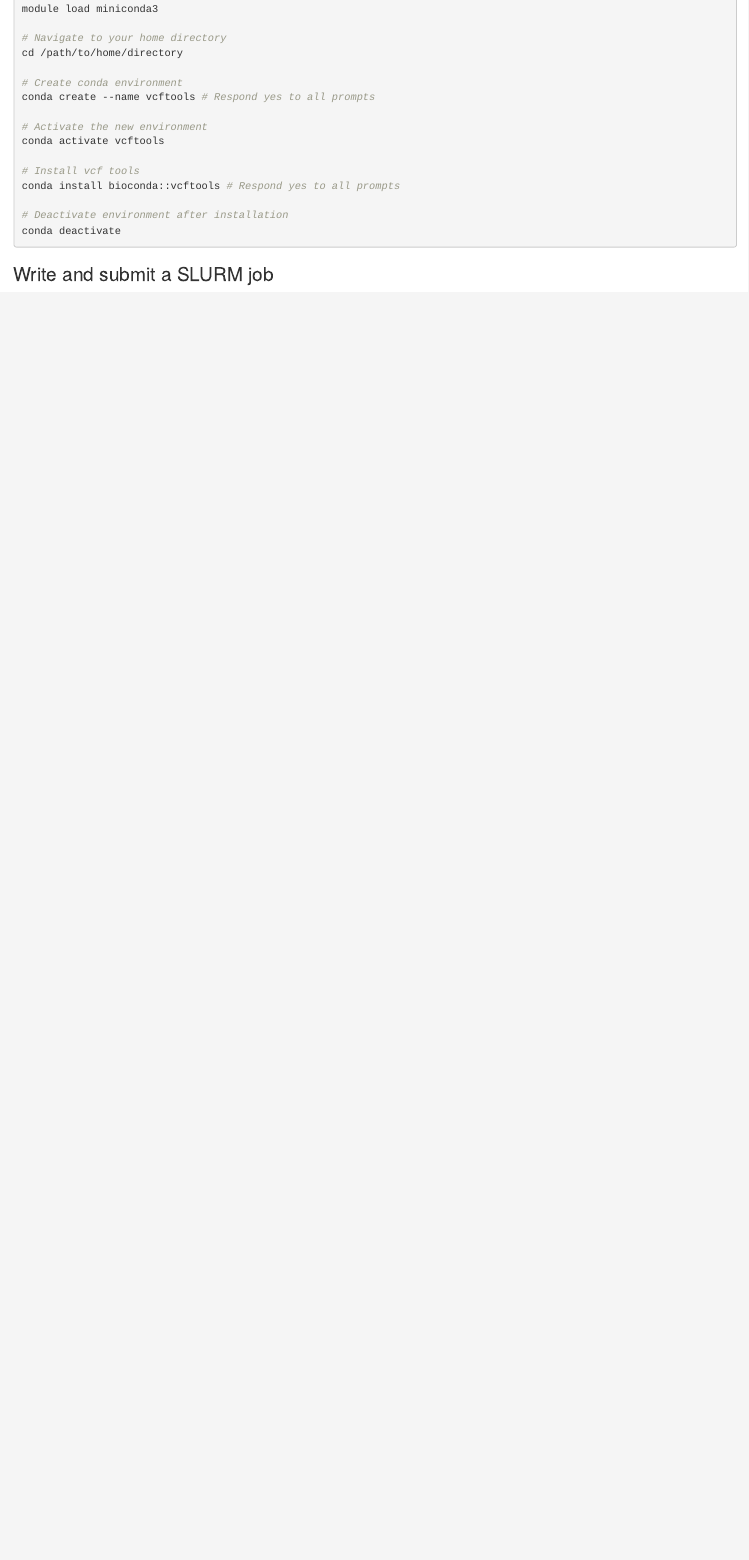
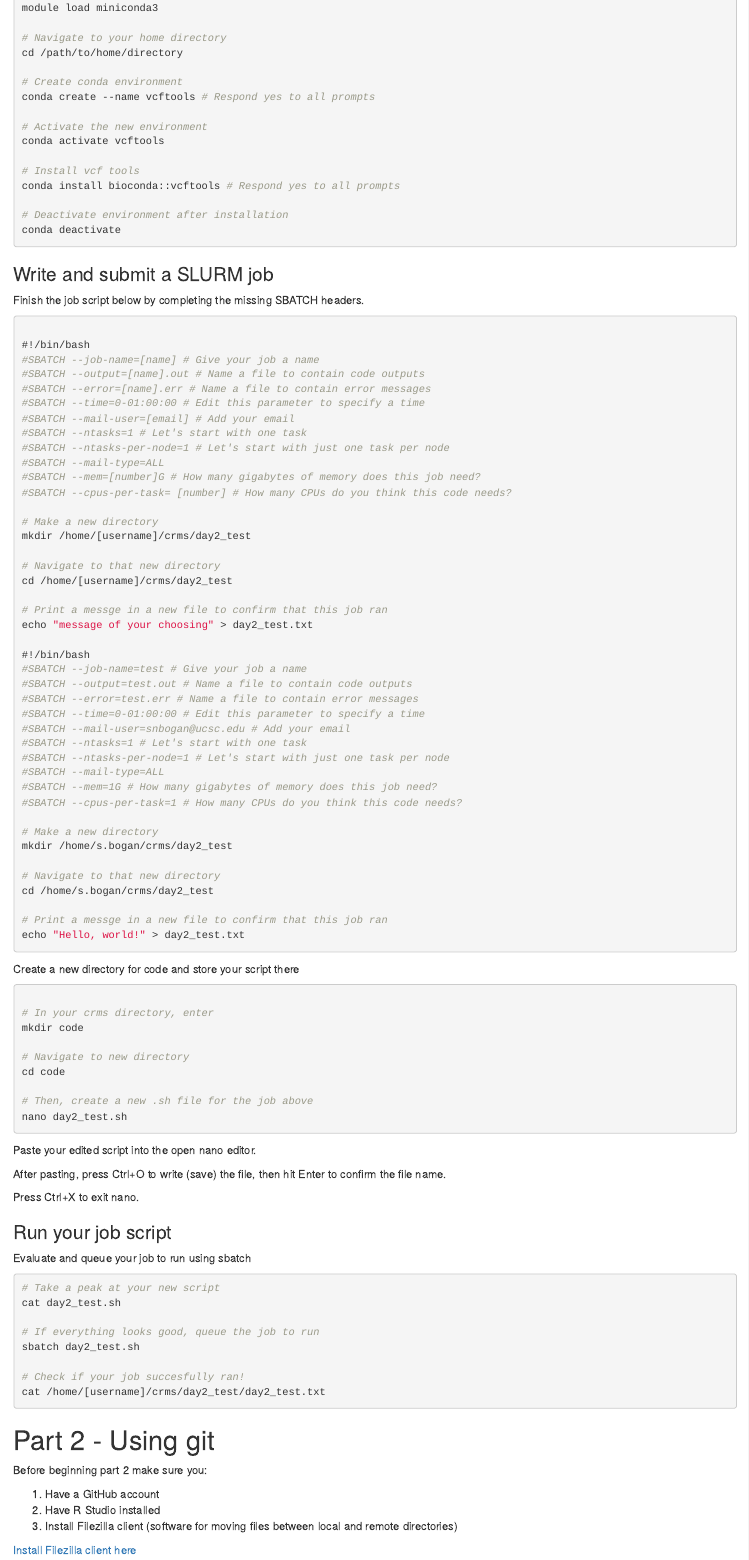
Before and after one commit to snbogan/3seas_cons_res, an R Markdown document (Git_HPC_practice.Rmd): the page in a window 1100 px wide, from 1700 px down before the commit and from 970 px down after it, so that both start at the same text. The pictures show the output file Git_HPC_practice.html that the author committed with the source, opened offline.

Commit message:
Push final Part 1 of Explorer activity

````diff
--- a/Git_HPC_practice.Rmd
+++ b/Git_HPC_practice.Rmd
@@ -10,0 +70 @@ knitr::opts_chunk$set(echo = TRUE)
+```{bash, eval = FALSE}
@@ -11,3 +72,122 @@ knitr::opts_chunk$set(echo = TRUE)
+module load miniconda3
+
+# Navigate to your home directory
+cd /path/to/home/directory
+
+# Create conda environment
+conda create --name vcftools # Respond yes to all prompts
+
+# Activate the new environment
+conda activate vcftools
+
+# Install vcf tools
+conda install bioconda::vcftools # Respond yes to all prompts
+
+# Deactivate environment after installation
+conda deactivate
+
+```
+
+
+### Write and submit a SLURM job
+
+Finish the job script below by completing the missing SBATCH headers.
+
+```{bash, eval = FALSE}
+
+#!/bin/bash
+#SBATCH --job-name=[name] # Give your job a name
+#SBATCH --output=[name].out # Name a file to contain code outputs
+#SBATCH --error=[name].err # Name a file to contain error messages
+#SBATCH --time=0-01:00:00 # Edit this parameter to specify a time
+#SBATCH --mail-user=[email] # Add your email
+#SBATCH --ntasks=1 # Let's start with one task
+#SBATCH --ntasks-per-node=1 # Let's start with just one task per node
+#SBATCH --mail-type=ALL
+#SBATCH --mem=[number]G # How many gigabytes of memory does this job need?
+#SBATCH --cpus-per-task= [number] # How many CPUs do you think this code needs?
+
+# Make a new directory
+mkdir /home/[username]/crms/day2_test
+
+# Navigate to that new directory
+cd /home/[username]/crms/day2_test
+
+# Print a messge in a new file to confirm that this job ran
+echo "message of your choosing" > day2_test.txt
+
+#!/bin/bash
+#SBATCH --job-name=test # Give your job a name
+#SBATCH --output=test.out # Name a file to contain code outputs
+#SBATCH --error=test.err # Name a file to contain error messages
+#SBATCH --time=0-01:00:00 # Edit this parameter to specify a time
+#SBATCH --mail-user=snbogan@ucsc.edu # Add your email
+#SBATCH --ntasks=1 # Let's start with one task
+#SBATCH --ntasks-per-node=1 # Let's start with just one task per node
+#SBATCH --mail-type=ALL
+#SBATCH --mem=1G # How many gigabytes of memory does this job need?
+#SBATCH --cpus-per-task=1 # How many CPUs do you think this code needs?
+
+# Make a new directory
+mkdir /home/s.bogan/crms/day2_test
+
+# Navigate to that new directory
+cd /home/s.bogan/crms/day2_test
+
+# Print a messge in a new file to confirm that this job ran
+echo "Hello, world!" > day2_test.txt
+
+```
+
+Create a new directory for code and store your script there
+
+```{bash, eval = FALSE}
+
+# In your crms directory, enter
+mkdir code
+
+# Navigate to new directory
+cd code
+
+# Then, create a new .sh file for the job above
+nano day2_test.sh
+
+```
+
+Paste your edited script into the open nano editor.
+
+
+After pasting, press Ctrl+O to write (save) the file, then hit Enter to confirm the file name.
+
+
+Press Ctrl+X to exit nano.
+
+### Run your job script
+
+Evaluate and queue your job to run using sbatch
+
+```{bash, eval = FALSE}
+# Take a peak at your new script
+cat day2_test.sh
+
+# If everything looks good, queue the job to run
+sbatch day2_test.sh
+
+# Check if your job succesfully ran!
+cat /home/[username]/crms/day2_test/day2_test.txt
+
+```
+
+
+# Part 2 - Using git
+
+Before beginning part 2 make sure you:
+
+1. Have a GitHub account
+2. Have R Studio installed
+3. Install Filezilla client (software for moving files between local and remote directories)
+
+[Install Filezilla client here](https://filezilla-project.org/)
 
 ## Git through R Studio
 
@@ -112,21 +240,0 @@ Load conda, create a conda environment, activate, and install software. We'll in
-module load miniconda3
-
-# Navigate to your home directory
-cd /path/to/home/directory
-
-# Create conda environment
-conda create --name vcftools # Respond yes to all prompts
-
-# Activate the new environment
-conda activate vcftools
-
-# Install vcf tools
-conda install bioconda::vcftools # Respond yes to all prompts
-
-# Deactivate environment after installation
-conda deactivate
-
-```
-
-
-### Write and submit a SLURM job
````
Also changed, not shown: Git_HPC_practice.html, Git_HPC_practice.Rmd (113 more changed lines).
